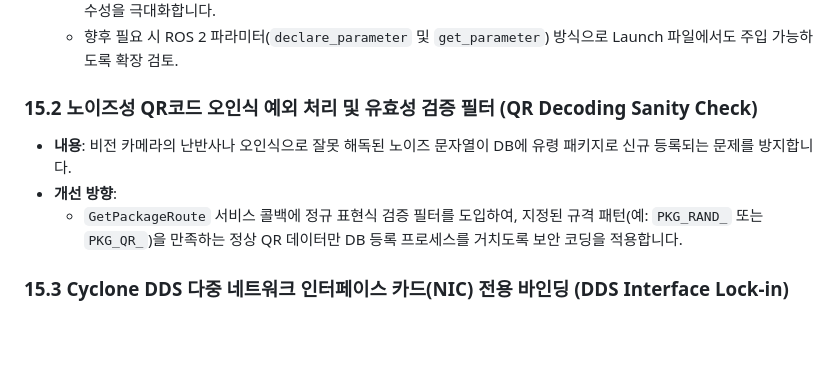
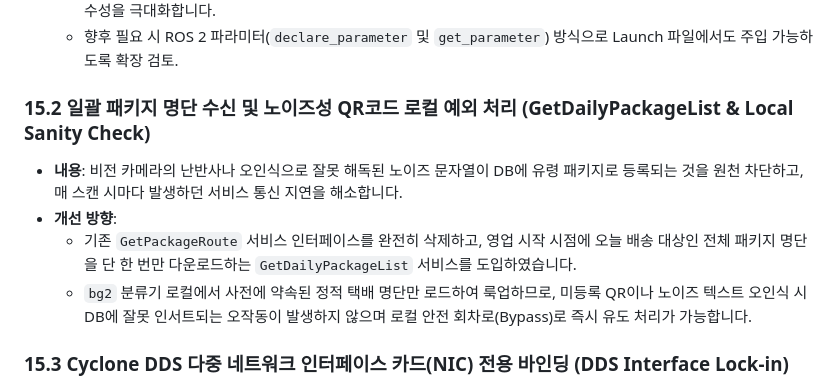
Before and after one commit to yjhyun0613/cobot3_ws, a Markdown page: SYSTEM_IMPROVEMENT_PLAN.md, the part around the change. GitHub-like rendering; blank space fills up the shorter version.

Commit message:
docs: update integration guide and system plan to reflect the removal of GetPackageRoute

```diff
--- a/SYSTEM_IMPROVEMENT_PLAN.md
+++ b/SYSTEM_IMPROVEMENT_PLAN.md
@@ -595,10 +595,11 @@ PC A의 AMR 제어 노드가 PC B의 데이터베이스와 Redis에 접근할
   * 환경변수를 통한 주입으로, Docker Compose 및 분산 운용 시 소스코드 수정과 재빌드 없이 기동할 수 있도록 유지보수성을 극대화합니다.
   * 향후 필요 시 ROS 2 파라미터(`declare_parameter` 및 `get_parameter`) 방식으로 Launch 파일에서도 주입 가능하도록 확장 검토.
 
-### 15.2 노이즈성 QR코드 오인식 예외 처리 및 유효성 검증 필터 (QR Decoding Sanity Check)
-* **내용**: 비전 카메라의 난반사나 오인식으로 잘못 해독된 노이즈 문자열이 DB에 유령 패키지로 신규 등록되는 문제를 방지합니다.
+### 15.2 일괄 패키지 명단 수신 및 노이즈성 QR코드 로컬 예외 처리 (GetDailyPackageList & Local Sanity Check)
+* **내용**: 비전 카메라의 난반사나 오인식으로 잘못 해독된 노이즈 문자열이 DB에 유령 패키지로 등록되는 것을 원천 차단하고, 매 스캔 시마다 발생하던 서비스 통신 지연을 해소합니다.
 * **개선 방향**:
-  * `GetPackageRoute` 서비스 콜백에 정규 표현식 검증 필터를 도입하여, 지정된 규격 패턴(예: `PKG_RAND_` 또는 `PKG_QR_`)을 만족하는 정상 QR 데이터만 DB 등록 프로세스를 거치도록 보안 코딩을 적용합니다.
+  * 기존 `GetPackageRoute` 서비스 인터페이스를 완전히 삭제하고, 영업 시작 시점에 오늘 배송 대상인 전체 패키지 명단을 단 한 번만 다운로드하는 `GetDailyPackageList` 서비스를 도입하였습니다.
+  * `bg2` 분류기 로컬에서 사전에 약속된 정적 택배 명단만 로드하여 룩업하므로, 미등록 QR이나 노이즈 텍스트 오인식 시 DB에 잘못 인서트되는 오작동이 발생하지 않으며 로컬 안전 회차로(Bypass)로 즉시 유도 처리가 가능합니다.
 
 ### 15.3 Cyclone DDS 다중 네트워크 인터페이스 카드(NIC) 전용 바인딩 (DDS Interface Lock-in)
 * **내용**: 두 대의 PC를 썬더볼트 고속 C-to-C 통신망과 일반 WiFi 공유기망에 동시에 연결해 구동할 때 통신이 꼬이는 현상을 예방합니다.
```
Also changed, not shown: ROBOT_AMR_INTEGRATION_GUIDE.md (+9 -11 lines).
